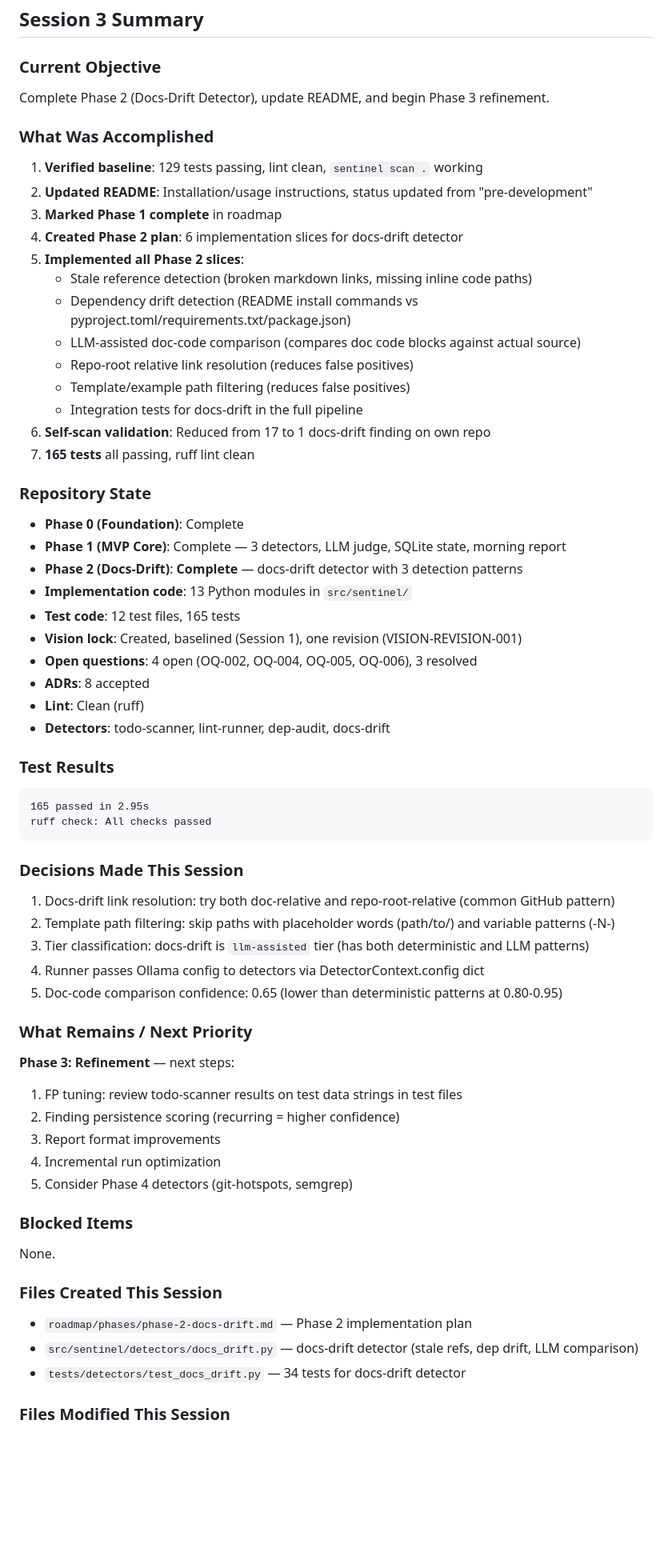
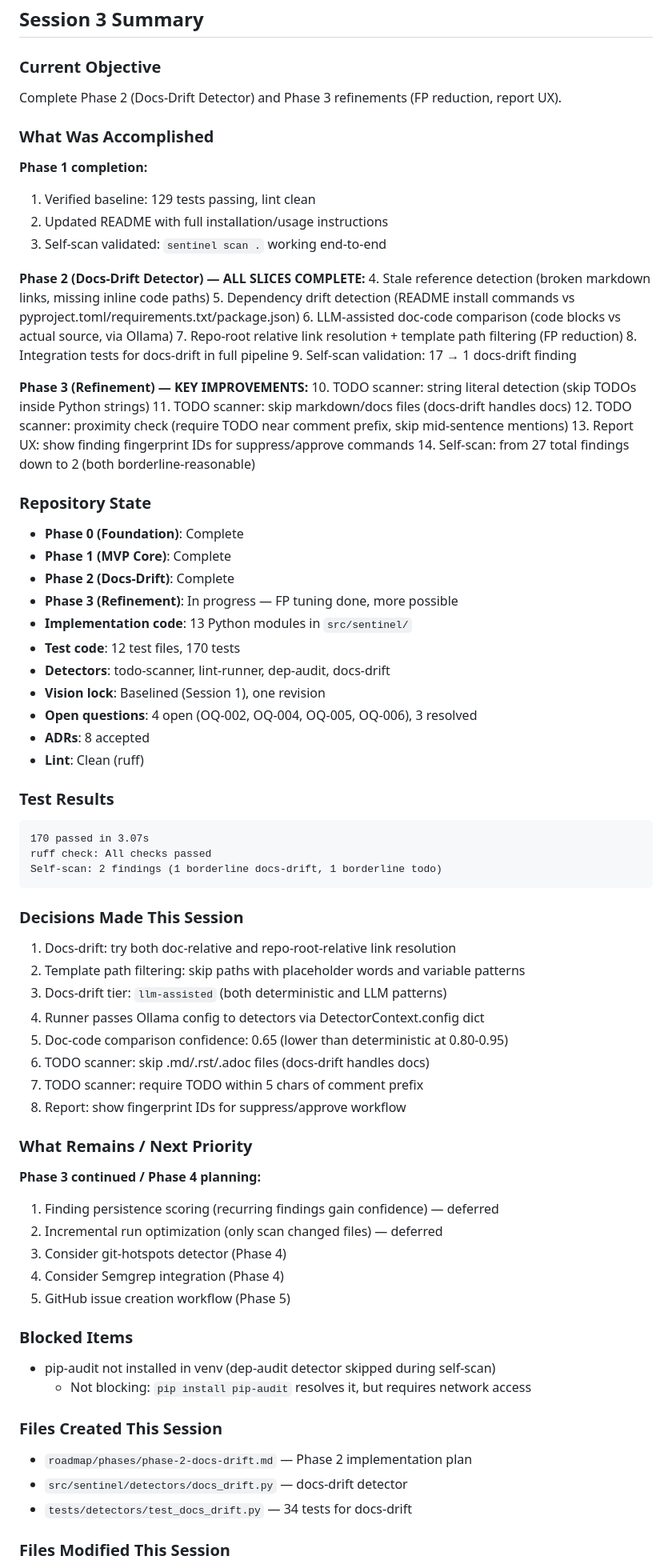
Before and after one commit to jcentner/sentinel, a Markdown page: roadmap/CURRENT-STATE.md, the part around one of its changes. Shown at 80% size. Drawn GitHub-style; blank space fills up the shorter version.

Commit message:
docs(project): update checkpoint — Phase 2 complete, Phase 3 refinements done, 170 tests

````diff
--- a/roadmap/CURRENT-STATE.md
+++ b/roadmap/CURRENT-STATE.md
@@ -5,62 +5,74 @@
 ## Session 3 Summary
 
 ### Current Objective
-Complete Phase 2 (Docs-Drift Detector), update README, and begin Phase 3 refinement.
+Complete Phase 2 (Docs-Drift Detector) and Phase 3 refinements (FP reduction, report UX).
 
 ### What Was Accomplished
-1. **Verified baseline**: 129 tests passing, lint clean, `sentinel scan .` working
-2. **Updated README**: Installation/usage instructions, status updated from "pre-development"
-3. **Marked Phase 1 complete** in roadmap
-4. **Created Phase 2 plan**: 6 implementation slices for docs-drift detector
-5. **Implemented all Phase 2 slices**:
-   - Stale reference detection (broken markdown links, missing inline code paths)
-   - Dependency drift detection (README install commands vs pyproject.toml/requirements.txt/package.json)
-   - LLM-assisted doc-code comparison (compares doc code blocks against actual source)
-   - Repo-root relative link resolution (reduces false positives)
-   - Template/example path filtering (reduces false positives)
-   - Integration tests for docs-drift in the full pipeline
-6. **Self-scan validation**: Reduced from 17 to 1 docs-drift finding on own repo
-7. **165 tests** all passing, ruff lint clean
+**Phase 1 completion:**
+1. Verified baseline: 129 tests passing, lint clean
+2. Updated README with full installation/usage instructions
+3. Self-scan validated: `sentinel scan .` working end-to-end
+
+**Phase 2 (Docs-Drift Detector) — ALL SLICES COMPLETE:**
+4. Stale reference detection (broken markdown links, missing inline code paths)
+5. Dependency drift detection (README install commands vs pyproject.toml/requirements.txt/package.json)
+6. LLM-assisted doc-code comparison (code blocks vs actual source, via Ollama)
+7. Repo-root relative link resolution + template path filtering (FP reduction)
+8. Integration tests for docs-drift in full pipeline
+9. Self-scan validation: 17 → 1 docs-drift finding
+
+**Phase 3 (Refinement) — KEY IMPROVEMENTS:**
+10. TODO scanner: string literal detection (skip TODOs inside Python strings)
+11. TODO scanner: skip markdown/docs files (docs-drift handles docs)
+12. TODO scanner: proximity check (require TODO near comment prefix, skip mid-sentence mentions)
+13. Report UX: show finding fingerprint IDs for suppress/approve commands
+14. Self-scan: from 27 total findings down to 2 (both borderline-reasonable)
 
 ### Repository State
 - **Phase 0 (Foundation)**: Complete
-- **Phase 1 (MVP Core)**: Complete — 3 detectors, LLM judge, SQLite state, morning report
-- **Phase 2 (Docs-Drift)**: **Complete** — docs-drift detector with 3 detection patterns
+- **Phase 1 (MVP Core)**: Complete
+- **Phase 2 (Docs-Drift)**: Complete
+- **Phase 3 (Refinement)**: In progress — FP tuning done, more possible
 - **Implementation code**: 13 Python modules in `src/sentinel/`
-- **Test code**: 12 test files, 165 tests
-- **Vision lock**: Created, baselined (Session 1), one revision (VISION-REVISION-001)
+- **Test code**: 12 test files, 170 tests
+- **Detectors**: todo-scanner, lint-runner, dep-audit, docs-drift
+- **Vision lock**: Baselined (Session 1), one revision
 - **Open questions**: 4 open (OQ-002, OQ-004, OQ-005, OQ-006), 3 resolved
 - **ADRs**: 8 accepted
 - **Lint**: Clean (ruff)
-- **Detectors**: todo-scanner, lint-runner, dep-audit, docs-drift
 
 ### Test Results
 ```
-165 passed in 2.95s
+170 passed in 3.07s
 ruff check: All checks passed
+Self-scan: 2 findings (1 borderline docs-drift, 1 borderline todo)
 ```
 
 ### Decisions Made This Session
-1. Docs-drift link resolution: try both doc-relative and repo-root-relative (common GitHub pattern)
-2. Template path filtering: skip paths with placeholder words (path/to/) and variable patterns (-N-)
-3. Tier classification: docs-drift is `llm-assisted` tier (has both deterministic and LLM patterns)
+1. Docs-drift: try both doc-relative and repo-root-relative link resolution
+2. Template path filtering: skip paths with placeholder words and variable patterns
+3. Docs-drift tier: `llm-assisted` (both deterministic and LLM patterns)
 4. Runner passes Ollama config to detectors via DetectorContext.config dict
-5. Doc-code comparison confidence: 0.65 (lower than deterministic patterns at 0.80-0.95)
+5. Doc-code comparison confidence: 0.65 (lower than deterministic at 0.80-0.95)
+6. TODO scanner: skip .md/.rst/.adoc files (docs-drift handles docs)
+7. TODO scanner: require TODO within 5 chars of comment prefix
+8. Report: show fingerprint IDs for suppress/approve workflow
 
 ### What Remains / Next Priority
-**Phase 3: Refinement** — next steps:
-1. FP tuning: review todo-scanner results on test data strings in test files
-2. Finding persistence scoring (recurring = higher confidence)
-3. Report format improvements
-4. Incremental run optimization
-5. Consider Phase 4 detectors (git-hotspots, semgrep)
+**Phase 3 continued / Phase 4 planning:**
+1. Finding persistence scoring (recurring findings gain confidence) — deferred
+2. Incremental run optimization (only scan changed files) — deferred
+3. Consider git-hotspots detector (Phase 4)
+4. Consider Semgrep integration (Phase 4)
+5. GitHub issue creation workflow (Phase 5)
 
 ### Blocked Items
-None.
+- pip-audit not installed in venv (dep-audit detector skipped during self-scan)
+  - Not blocking: `pip install pip-audit` resolves it, but requires network access
 
 ### Files Created This Session
 - `roadmap/phases/phase-2-docs-drift.md` — Phase 2 implementation plan
-- `src/sentinel/detectors/docs_drift.py` — docs-drift detector (stale refs, dep drift, LLM comparison)
-- `tests/detectors/test_docs_drift.py` — 34 tests for docs-drift detector
+- `src/sentinel/detectors/docs_drift.py` — docs-drift detector
+- `tests/detectors/test_docs_drift.py` — 34 tests for docs-drift
 
 ### Files Modified This Session
````
Also changed, not shown: other parts of roadmap/CURRENT-STATE.md (+8 -4 lines).
